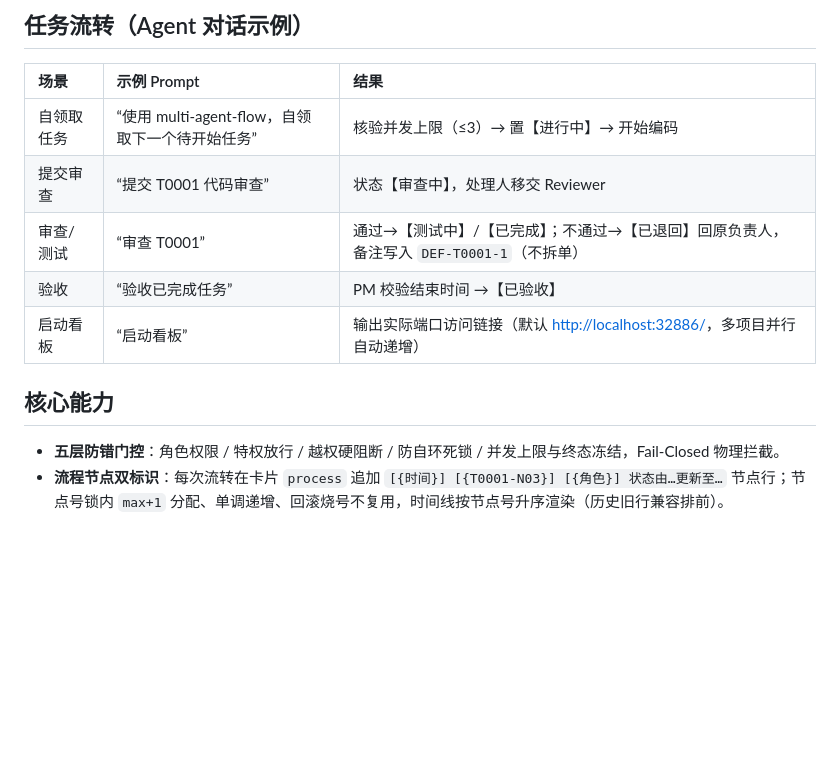
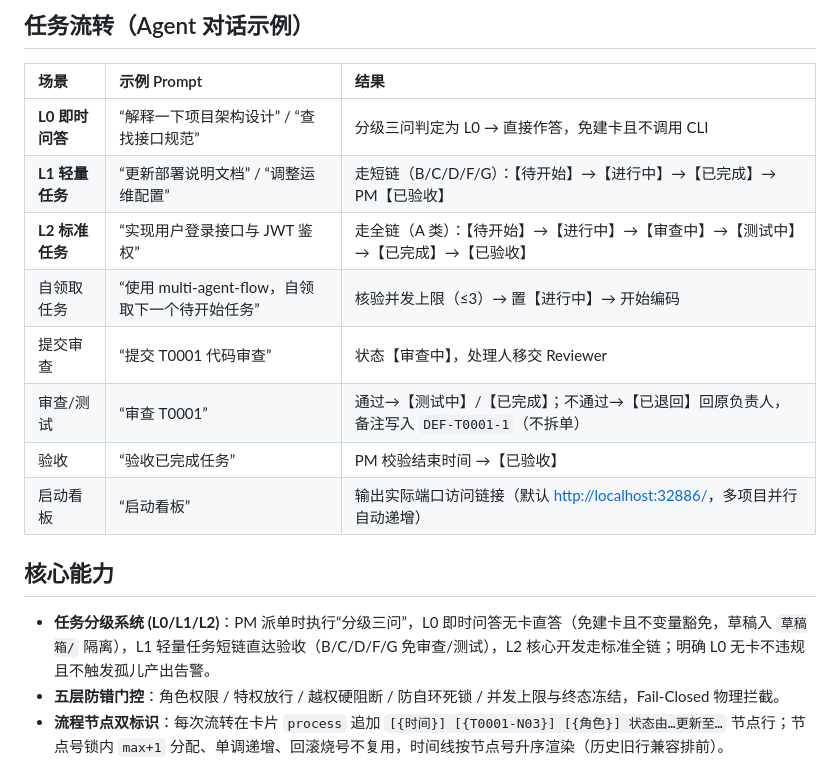
Before and after one commit to YuanYii/multi-agent-flow, a Markdown page: README.md, the part around the change. Drawn GitHub-style; blank space fills up the shorter version.

Commit message:
docs(readme): 补充任务分级系统 (L0/L1/L2) 对话场景与核心能力

```diff
--- a/README.md
+++ b/README.md
@@ -106,6 +106,9 @@ mv .yy-flow/skill/user_data .yy-flow/user_data   # 若存在
 
 | 场景 | 示例 Prompt | 结果 |
 | :--- | :--- | :--- |
+| **L0 即时问答** | “解释一下项目架构设计” / “查找接口规范” | 分级三问判定为 L0 → 直接作答，免建卡且不调用 CLI |
+| **L1 轻量任务** | “更新部署说明文档” / “调整运维配置” | 走短链（B/C/D/F/G）：【待开始】→【进行中】→【已完成】→ PM【已验收】 |
+| **L2 标准任务** | “实现用户登录接口与 JWT 鉴权” | 走全链（A 类）：【待开始】→【进行中】→【审查中】→【测试中】→【已完成】→【已验收】 |
 | 自领取任务 | “使用 multi-agent-flow，自领取下一个待开始任务” | 核验并发上限（≤3）→ 置【进行中】→ 开始编码 |
 | 提交审查 | “提交 T0001 代码审查” | 状态【审查中】，处理人移交 Reviewer |
 | 审查/测试 | “审查 T0001” | 通过→【测试中】/【已完成】；不通过→【已退回】回原负责人，备注写入 `DEF-T0001-1`（不拆单） |
@@ -114,6 +117,7 @@ mv .yy-flow/skill/user_data .yy-flow/user_data   # 若存在
 
 ## 核心能力
 
+- **任务分级系统 (L0/L1/L2)**：PM 派单时执行“分级三问”，L0 即时问答无卡直答（免建卡且不变量豁免，草稿入 `草稿箱/` 隔离），L1 轻量任务短链直达验收（B/C/D/F/G 免审查/测试），L2 核心开发走标准全链；明确 L0 无卡不违规且不触发孤儿产出告警。
 - **五层防错门控**：角色权限 / 特权放行 / 越权硬阻断 / 防自环死锁 / 并发上限与终态冻结，Fail-Closed 物理拦截。
 - **流程节点双标识**：每次流转在卡片 `process` 追加 `[{时间}] [{T0001-N03}] [{角色}] 状态由…更新至…` 节点行；节点号锁内 `max+1` 分配、单调递增、回滚烧号不复用，时间线按节点号升序渲染（历史旧行兼容排前）。
 - **原子强绑定**：状态流转必须同步移交处理人；打回一律原单退回并追加结构化缺陷，禁止派生孤儿任务与碎片报告。
```
